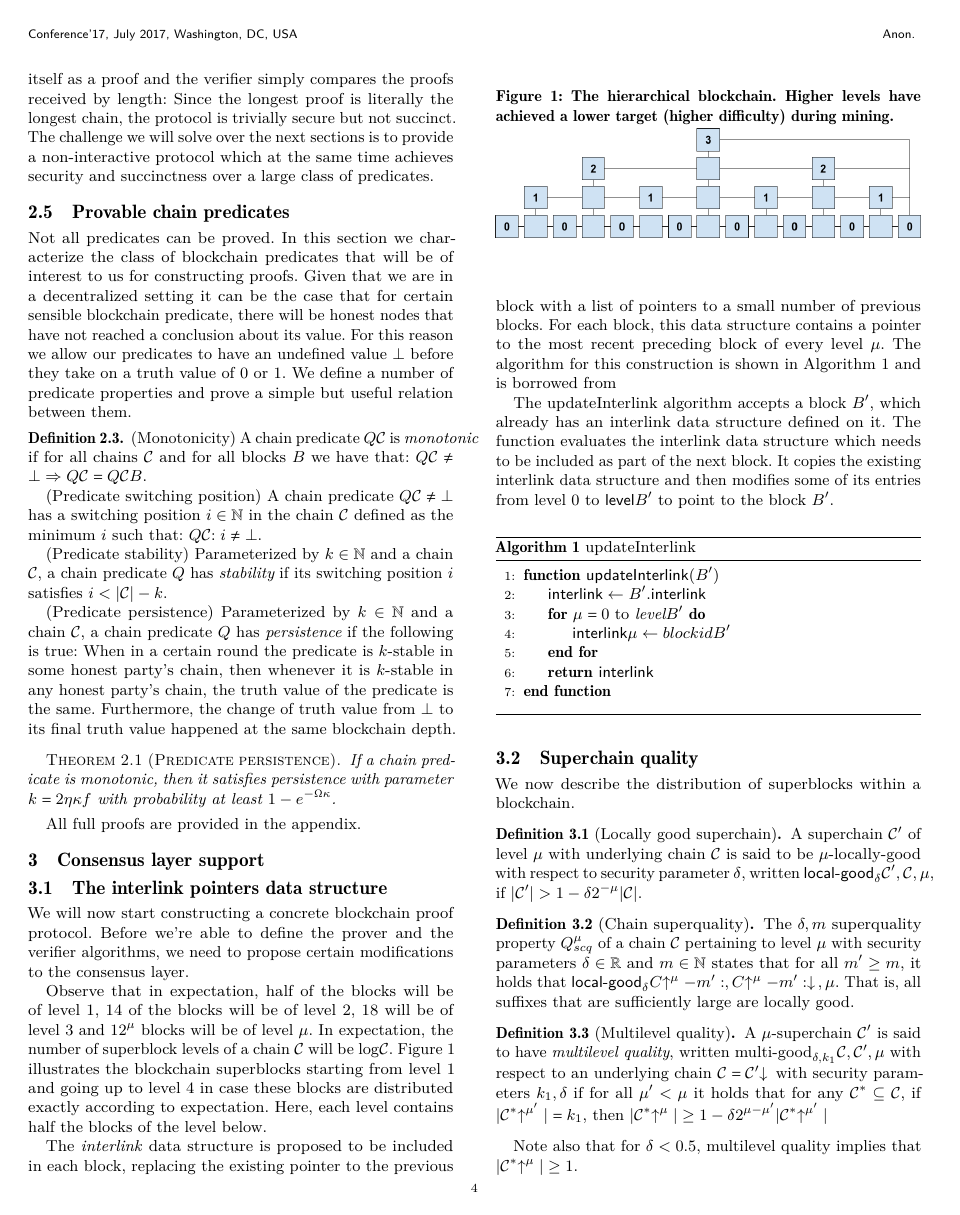
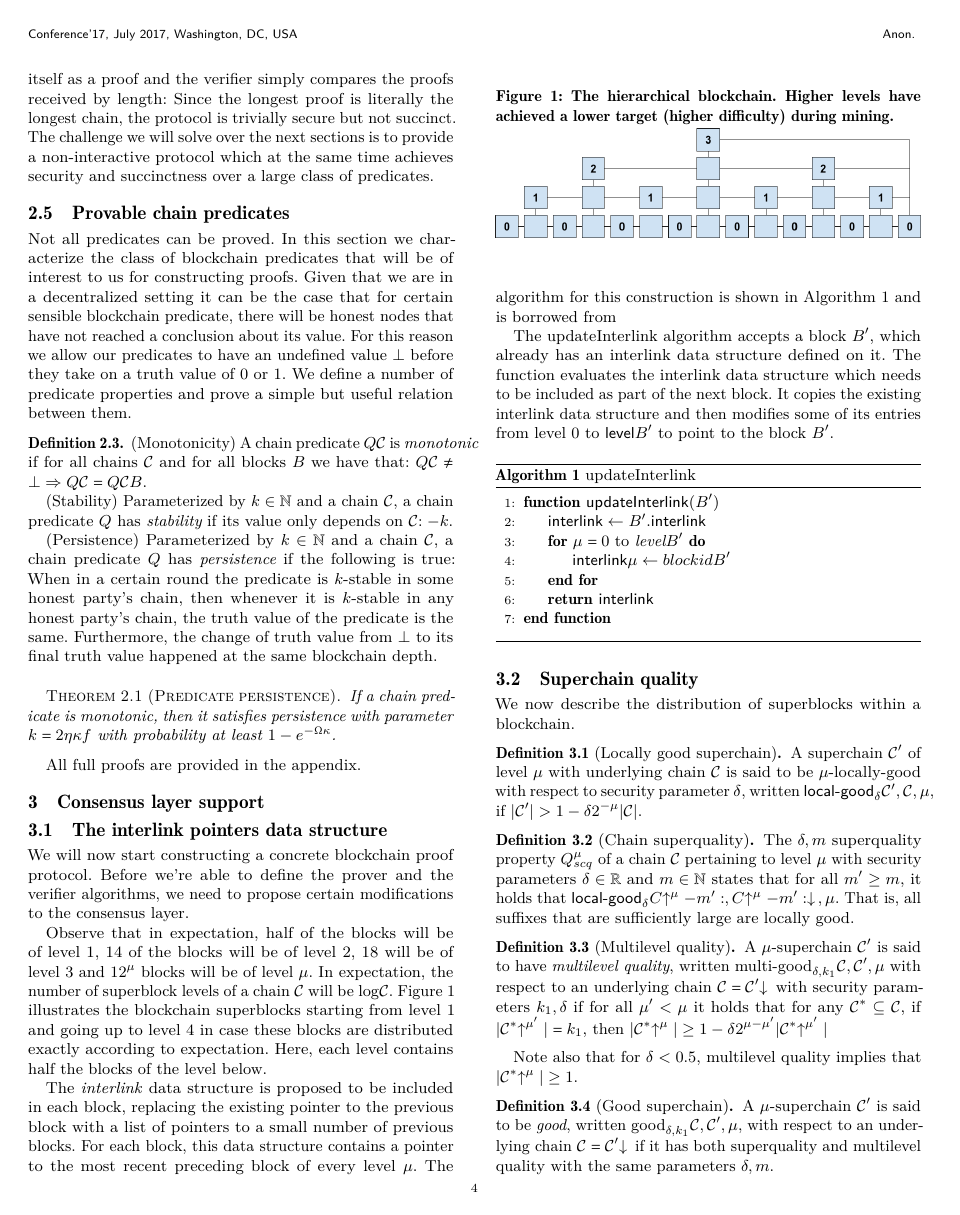
Before and after one commit to dionyziz/popow, a LaTeX paper (whitepaper/nipopows.tex, which reads whitepaper/predicates.tex): page 4 of 21. Compiled offline with pdfLaTeX.

Commit message:
Remove switching position

```diff
--- a/whitepaper/predicates.tex
+++ b/whitepaper/predicates.tex
@@ -12,23 +12,13 @@ between them.
 \begin{definition}{(Monotonicity)}
     A chain predicate $Q(\chain)$ is $\textit{monotonic}$ if for all chains
     $\chain$ and for all blocks $B$ we have that:
-%\begin{equation*}
-    $    Q(\chain) \neq \bot \Rightarrow Q(\chain) = Q(\chain B) $.
-%\end{equation*}
+    $Q(\chain) \neq \bot \Rightarrow Q(\chain) = Q(\chain B)$.
 
-{(Predicate switching position)}
-    A chain predicate $Q(\chain) \neq \bot$ has a switching position $i \in
-    \mathbb{N}$ in the chain $\chain$ defined as the minimum $i$ such that:
-%    \begin{equation*}
- $       Q(\chain[:i]) \neq \bot$.
-%    \end{equation*}
+ {(Stability)}
+    Parameterized by $k \in \mathbb{N}$ and a chain $\chain$, a chain predicate
+    $Q$ has $\textit{stability}$ if its value only depends on $\chain[:-k]$.
 
- {(Predicate stability)}
-    Parameterized by $k \in \mathbb{N}$ and a chain $\chain$, a chain predicate
-    $Q$ has $\textit{stability}$ if its switching position $i$ satisfies $i <
-    |\chain| - k$.
-
-{(Predicate persistence)}
+{(Persistence)}
     Parameterized by $k \in \mathbb{N}$ and a chain $\chain$, a chain predicate
     $Q$ has $\textit{persistence}$ if the following is true: When in a certain
     round the predicate is $k$-stable in some honest party's chain, then
```
